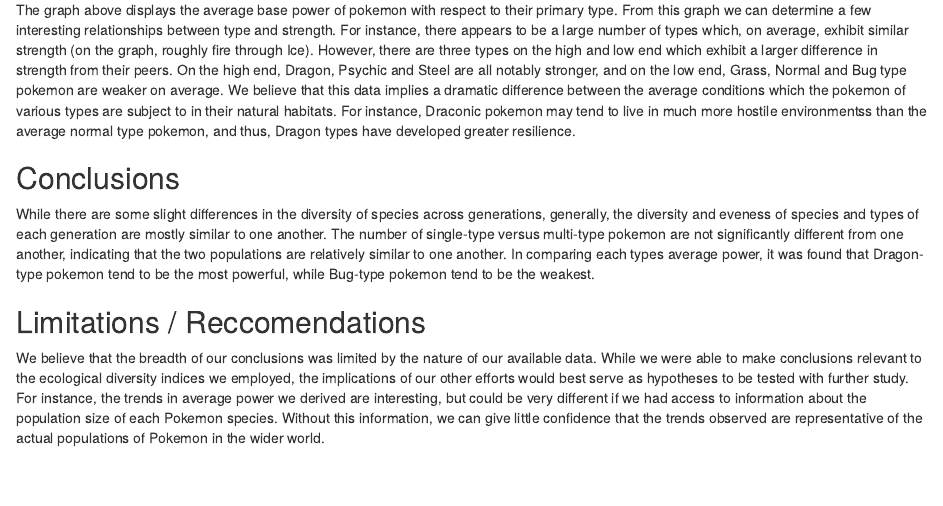
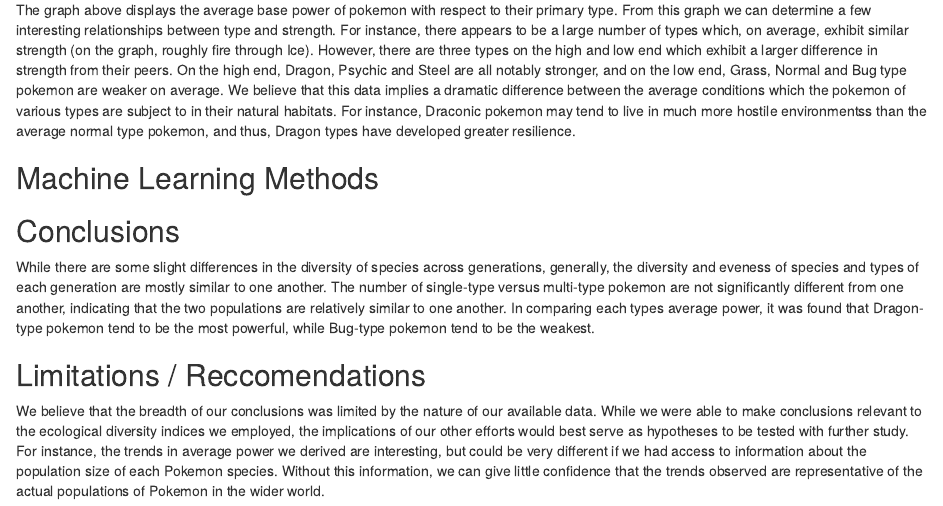
Before and after one commit to Skye-Smith/Pokemon-Ecology, an R Markdown document (Pokemon.rmd): the page in a window 1100 px wide, from 8690 px down. Rendered offline with R 4.5, knitr and Pandoc, with nearby package versions.

Commit message:
add ml code blocks

````diff
--- a/Pokemon.rmd
+++ b/Pokemon.rmd
@@ -374,6 +374,17 @@
 ```
 The graph above displays the average base power of pokemon with respect to their primary type. From this graph we can determine a few interesting relationships between type and strength. For instance, there appears to be a large number of types which, on average, exhibit similar strength (on the graph, roughly fire through Ice). However, there are three types on the high and low end which exhibit a larger difference in strength from their peers. On the high end, Dragon, Psychic and Steel are all notably stronger, and on the low end, Grass, Normal and Bug type pokemon are weaker on average. We believe that this data implies a dramatic difference between the average conditions which the pokemon of various types are subject to in their natural habitats. For instance, Draconic pokemon may tend to live in much more hostile environmentss than the average normal type pokemon, and thus, Dragon types have developed greater resilience.
 
+## Machine Learning Methods
+
+``` {r ml-a}
+
+```
+
+``` {r ml-b}
+
+```
+
+
 ## Conclusions
 
 While there are some slight differences in the diversity of species across generations, generally, the diversity and eveness of species and types of each generation are mostly similar to one another. The number of single-type versus multi-type pokemon are not significantly different from one another, indicating that the two populations are relatively similar to one another. In comparing each types average power, it was found that Dragon-type pokemon tend to be the most powerful, while Bug-type pokemon tend to be the weakest.
````
